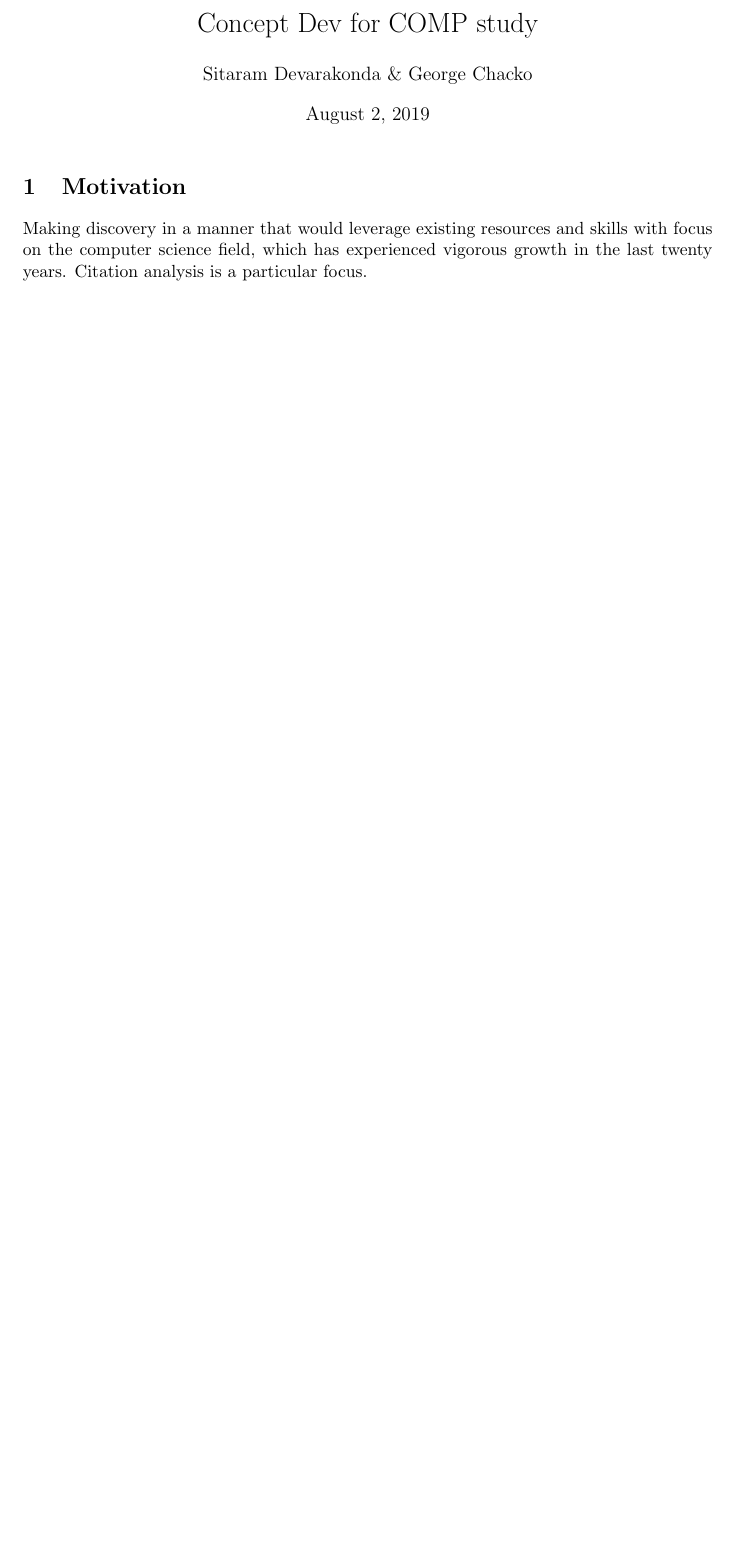
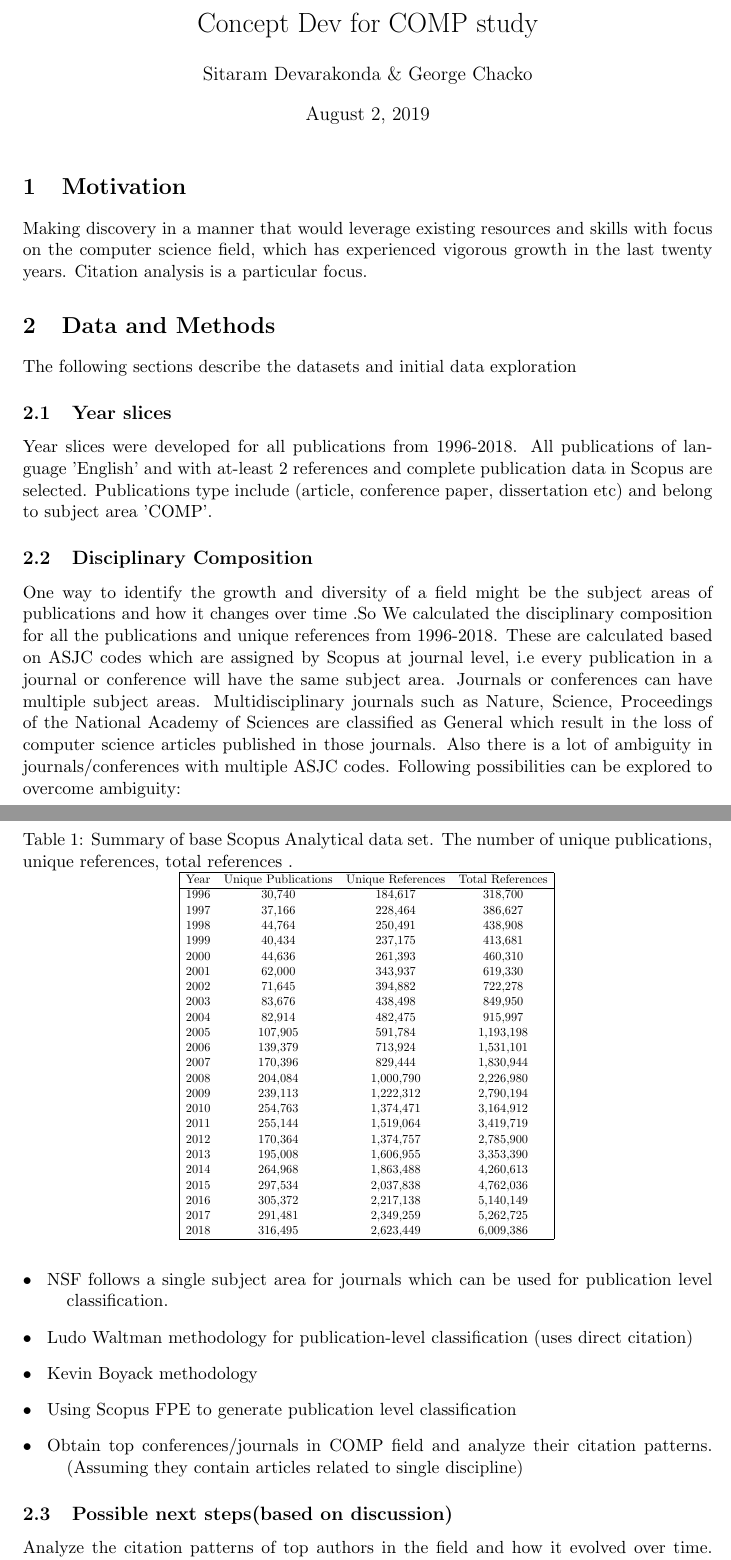
Before and after one commit to NETESOLUTIONS/ernie_comp, a LaTeX document (concept_dev.tex): part of the page before the commit and two parts of pages 1 and 2 of 2 after it, the two joined at a grey line, cut so that both start at the same text, the shorter picture padded with empty space. Compiled offline with pdfLaTeX.

Commit message:
notes on progress so far

```diff
--- a/concept_dev.tex
+++ b/concept_dev.tex
@@ -20,5 +20,55 @@
 \maketitle
 \section{Motivation} Making discovery in a manner that would leverage existing resources and skills with focus on  the computer science field, which has experienced vigorous growth in the last twenty years. Citation analysis is a particular focus.
 
-%\subsection{}
+\section{Data and Methods} The following sections describe the datasets and initial data exploration
+\subsection{Year slices} Year slices were developed for all publications from 1996-2018. All publications of language 'English' and with at-least 2 references and complete publication data in Scopus are selected. Publications type include (article, conference paper, dissertation etc) and belong to subject area 'COMP'.
+%\vspace{-7mm}
+\begin{table}[ht]
+\caption{Summary of base Scopus Analytical data set. The number of unique publications, unique references, total references . }
+\label{tab:summary_data}
+\centering
+\scalebox{0.7}{
+\begin{tabular}{|r  ccc |}
+  \hline
+Year & Unique Publications & Unique References  & Total References \\
+  \hline
+1996 & 30,740 & 184,617 & 318,700 \\
+1997 &37,166 & 228,464 & 386,627 \\
+1998 & 44,764 & 250,491 & 438,908 \\
+1999 & 40,434 & 237,175 & 413,681 \\
+2000 & 44,636 & 261,393 & 460,310 \\
+2001 & 62,000 & 343,937 & 619,330 \\
+2002 & 71,645 & 394,882 &722,278 \\
+2003 & 83,676 & 438,498 & 849,950 \\
+2004 & 82,914 & 482,475 & 915,997 \\
+2005 & 107,905 & 591,784 & 1,193,198 \\
+2006 & 139,379 & 713,924 & 1,531,101 \\
+2007 & 170,396 & 829,444 & 1,830,944 \\
+2008 & 204,084 & 1,000,790 & 2,226,980 \\
+2009 & 239,113 & 1,222,312 & 2,790,194 \\
+2010 & 254,763 & 1,374,471 & 3,164,912 \\
+2011 & 255,144 & 1,519,064 & 3,419,719 \\
+2012 & 170,364 & 1,374,757 & 2,785,900 \\
+2013 & 195,008 & 1,606,955 & 3,353,390 \\
+2014 & 264,968 & 1,863,488 & 4,260,613 \\
+2015 & 297,534 & 2,037,838 & 4,762,036 \\
+2016 & 305,372 & 2,217,138 & 5,140,149 \\
+2017 & 291,481 & 2,349,259 & 5,262,725 \\
+2018 & 316,495 & 2,623,449 & 6,009,386 \\
+ \hline
+\end{tabular}}
+\vspace{-1mm}%Put here to reduce too much white space after your table
+\end{table}
+
+\subsection{Disciplinary Composition} One way to identify the growth and diversity of a field might be the subject areas of publications and how it changes over time .So We  calculated the disciplinary composition for all the publications and unique references from 1996-2018. These are calculated based on ASJC codes which are assigned by Scopus at journal level, i.e every publication in a journal or conference will have the same subject area. Journals or conferences can have multiple subject areas. Multidisciplinary journals such as Nature, Science, Proceedings of the National Academy of Sciences are classified as General which result in the loss of computer science articles published in those journals. Also there is a lot of ambiguity in journals/conferences with multiple ASJC codes. Following possibilities can be explored to overcome ambiguity:
+
+\begin{description}
+\item[$\bullet$ ] NSF follows a single subject area for journals which can be used for publication level classification.
+\item[$\bullet$ ] Ludo Waltman methodology for publication-level classification (uses direct citation)
+\item[$\bullet$ ] Kevin Boyack methodology
+\item[$\bullet$ ] Using Scopus FPE to generate publication level classification
+\item[$\bullet$ ] Obtain top conferences/journals in COMP field and analyze their citation patterns. (Assuming they contain articles related to single discipline)
+\end{description}
+
+\subsection{Possible next steps(based on discussion)}  Analyze the citation patterns of top authors in the field and how it evolved over time. Selecting authors with at least 30 papers published might be a good place to start. Another experiment might be to approach the diversity of computer science from other disciplines. i.e studying the citation patterns of other disciplines and how computer science has been more inclusive over time.
 \end{document}
```
Also changed, not shown: concept_dev.pdf (added), 3 other files.
